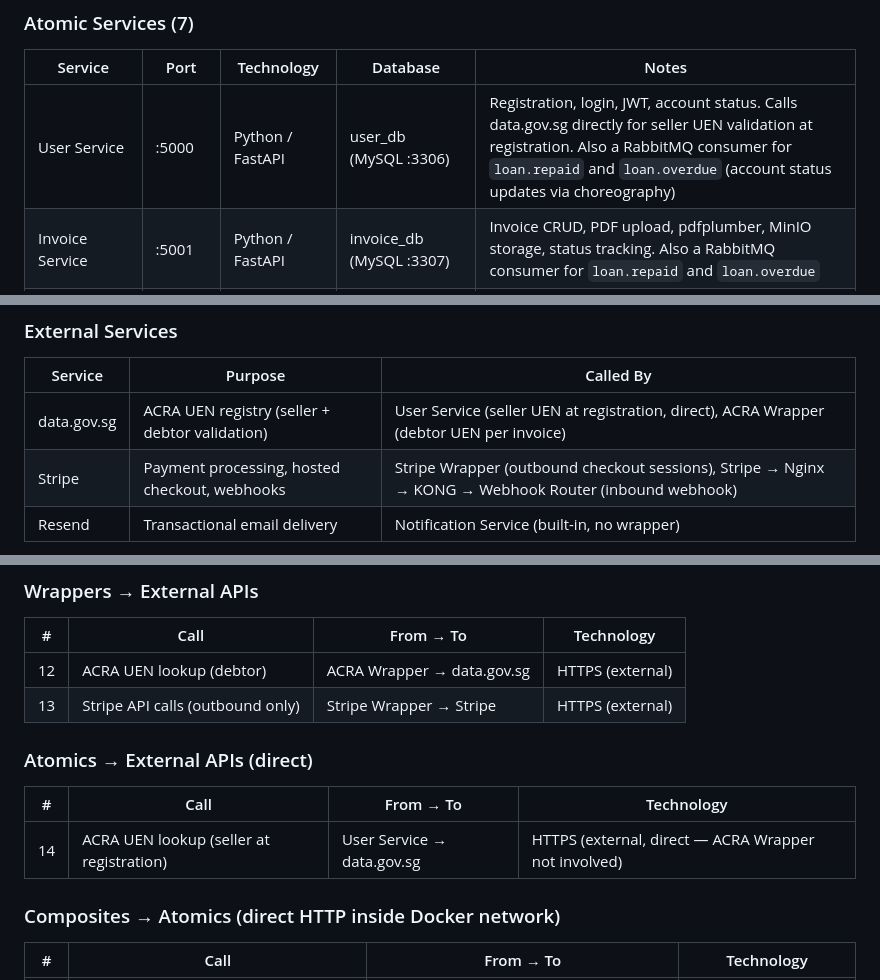
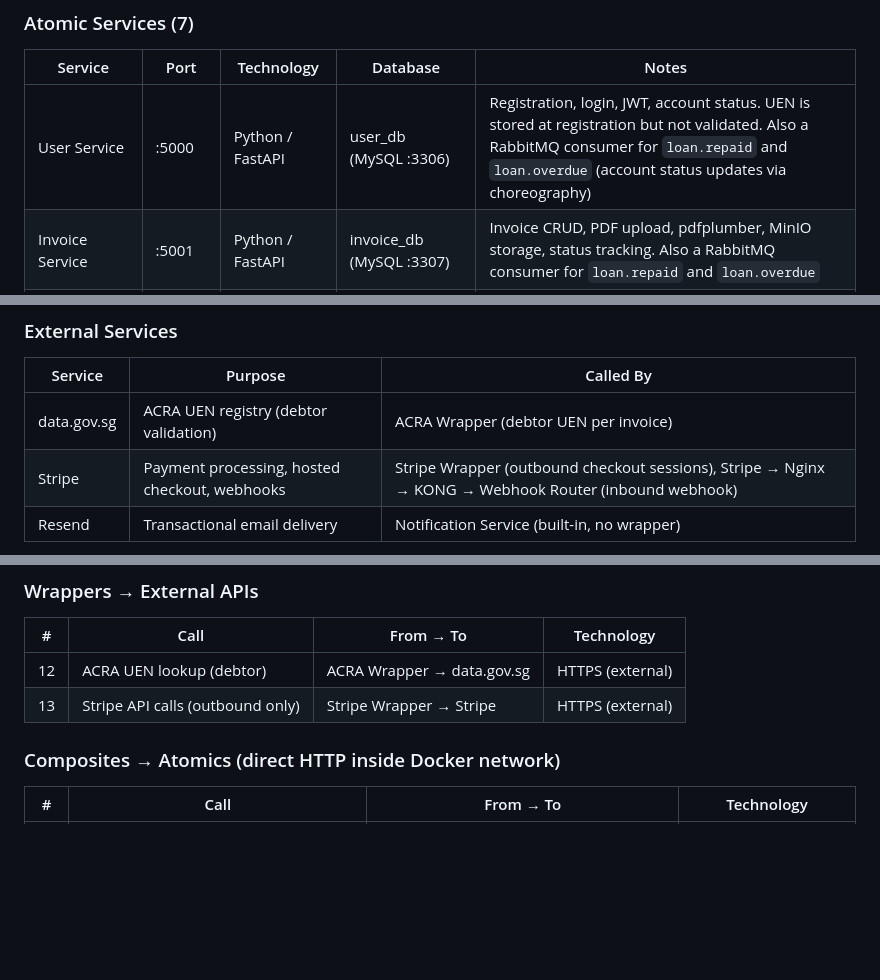
Before and after one commit to ihsankoolz/InvoiceFlow, a Markdown page: FINAL_ARCHITECTURE.md, 3 parts joined by grey strips. Drawn GitHub-style; blank space fills up the shorter version.

```diff
--- a/FINAL_ARCHITECTURE.md
+++ b/FINAL_ARCHITECTURE.md
@@ -159,7 +159,7 @@ Composite services orchestrate atomic services via direct HTTP (inside Docker ne
 
 | Service | Port | Technology | Database | Notes |
 |---------|------|------------|----------|-------|
-| User Service | :5000 | Python / FastAPI | user_db (MySQL :3306) | Registration, login, JWT, account status. Calls data.gov.sg directly for seller UEN validation at registration. Also a RabbitMQ consumer for `loan.repaid` and `loan.overdue` (account status updates via choreography) |
+| User Service | :5000 | Python / FastAPI | user_db (MySQL :3306) | Registration, login, JWT, account status. UEN is stored at registration but not validated. Also a RabbitMQ consumer for `loan.repaid` and `loan.overdue` (account status updates via choreography) |
 | Invoice Service | :5001 | Python / FastAPI | invoice_db (MySQL :3307) | Invoice CRUD, PDF upload, pdfplumber, MinIO storage, status tracking. Also a RabbitMQ consumer for `loan.repaid` and `loan.overdue` |
 | Marketplace Service | :5002 | Python / FastAPI | market_db (MySQL :3308) | Listings read-model, urgency levels, filtering. Denormalises `current_bid` and `bid_count` from events |
 | Bidding Service | :5003 | Python / FastAPI | bidding_db (MySQL :3309) | Bid CRUD, offer accept/reject/outbid management |
@@ -200,7 +200,7 @@ Note: Stripe Wrapper handles **outbound** calls only (creating checkout sessions
 
 | Service | Purpose | Called By |
 |---------|---------|----------|
-| data.gov.sg | ACRA UEN registry (seller + debtor validation) | User Service (seller UEN at registration, direct), ACRA Wrapper (debtor UEN per invoice) |
+| data.gov.sg | ACRA UEN registry (debtor validation) | ACRA Wrapper (debtor UEN per invoice) |
 | Stripe | Payment processing, hosted checkout, webhooks | Stripe Wrapper (outbound checkout sessions), Stripe → Nginx → KONG → Webhook Router (inbound webhook) |
 | Resend | Transactional email delivery | Notification Service (built-in, no wrapper) |
 
@@ -275,12 +275,6 @@ Stripe webhook safeguards: Webhook Router recomputes the Stripe-Signature using
 |---|------|-----------|------------|
 | 12 | ACRA UEN lookup (debtor) | ACRA Wrapper → data.gov.sg | HTTPS (external) |
 | 13 | Stripe API calls (outbound only) | Stripe Wrapper → Stripe | HTTPS (external) |
-
-### Atomics → External APIs (direct)
-
-| # | Call | From → To | Technology |
-|---|------|-----------|------------|
-| 14 | ACRA UEN lookup (seller at registration) | User Service → data.gov.sg | HTTPS (external, direct — ACRA Wrapper not involved) |
 
 ### Composites → Atomics (direct HTTP inside Docker network)
 
```
Also changed, not shown: other parts of FINAL_ARCHITECTURE.md (+1 -1 lines).
